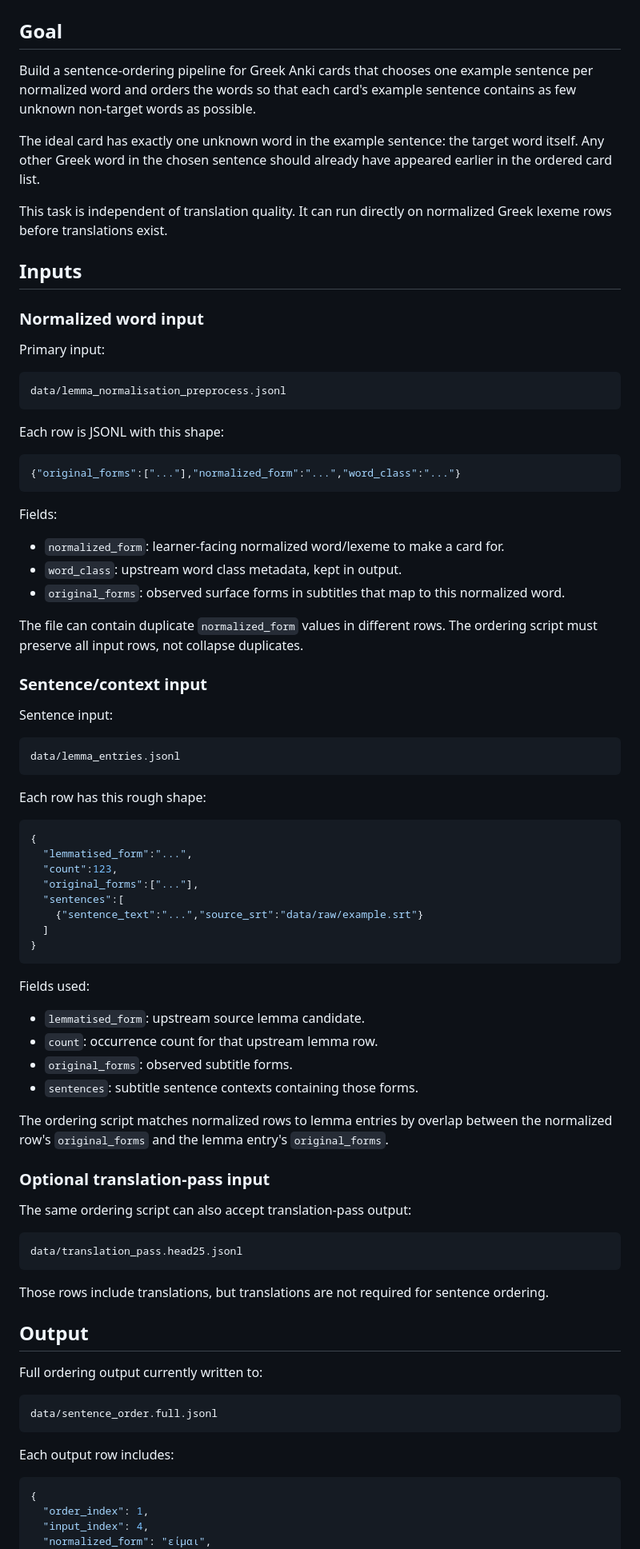
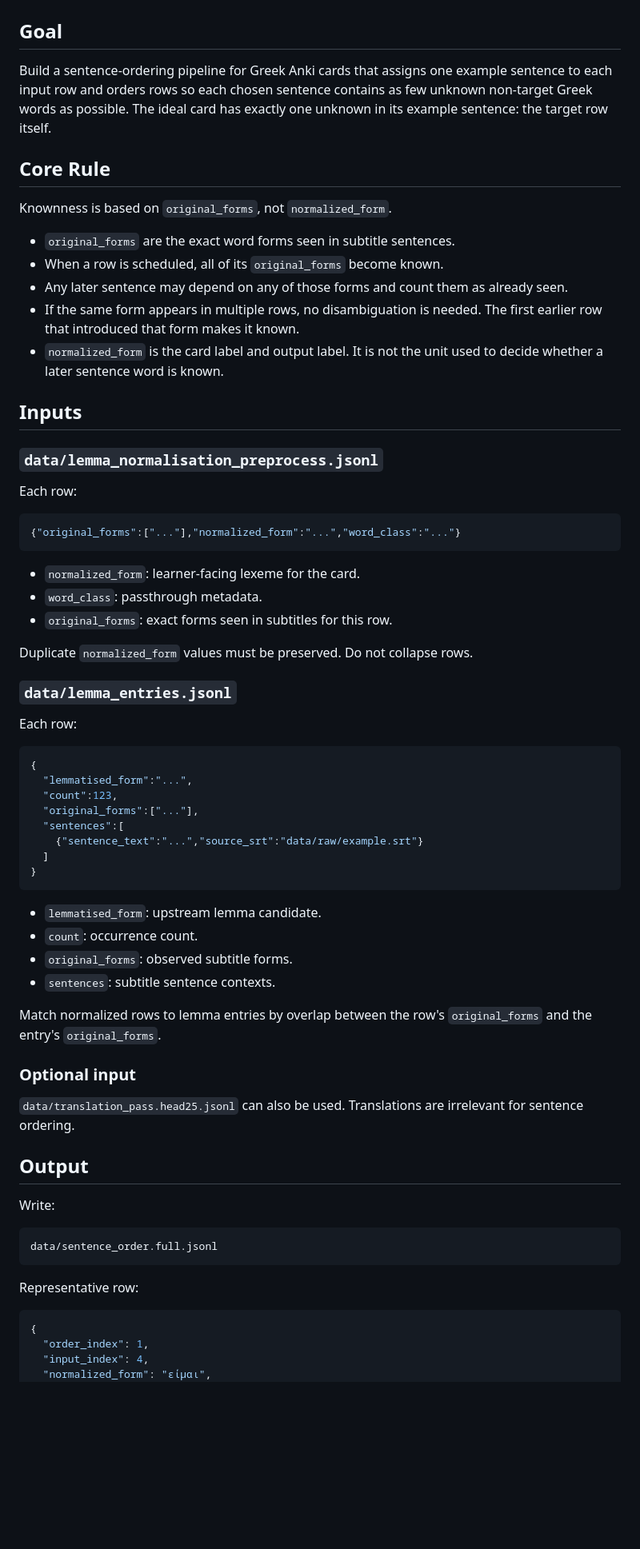
Before and after one commit to adamingas/subs-to-anki, a Markdown page: SENTENCE_ORDERING.md, the part around one of its changes. Shown at 80% size. Rendered like a GitHub page; blank space fills up the shorter version.

````diff
--- a/SENTENCE_ORDERING.md
+++ b/SENTENCE_ORDERING.md
@@ -2,45 +2,37 @@
 
 ## Goal
 
-Build a sentence-ordering pipeline for Greek Anki cards that chooses one example sentence per normalized word and orders the words so that each card's example sentence contains as few unknown non-target words as possible.
+Build a sentence-ordering pipeline for Greek Anki cards that assigns one example sentence to each input row and orders rows so each chosen sentence contains as few unknown non-target Greek words as possible. The ideal card has exactly one unknown in its example sentence: the target row itself.
 
-The ideal card has exactly one unknown word in the example sentence: the target word itself. Any other Greek word in the chosen sentence should already have appeared earlier in the ordered card list.
+## Core Rule
 
-This task is independent of translation quality. It can run directly on normalized Greek lexeme rows before translations exist.
+Knownness is based on `original_forms`, not `normalized_form`.
+
+- `original_forms` are the exact word forms seen in subtitle sentences.
+- When a row is scheduled, all of its `original_forms` become known.
+- Any later sentence may depend on any of those forms and count them as already seen.
+- If the same form appears in multiple rows, no disambiguation is needed. The first earlier row that introduced that form makes it known.
+- `normalized_form` is the card label and output label. It is not the unit used to decide whether a later sentence word is known.
 
 ## Inputs
 
-### Normalized word input
+### `data/lemma_normalisation_preprocess.jsonl`
 
-Primary input:
-
-```text
-data/lemma_normalisation_preprocess.jsonl
-```
-
-Each row is JSONL with this shape:
+Each row:
 
 ```json
 {"original_forms":["..."],"normalized_form":"...","word_class":"..."}
 ```
 
-Fields:
+- `normalized_form`: learner-facing lexeme for the card.
+- `word_class`: passthrough metadata.
+- `original_forms`: exact forms seen in subtitles for this row.
 
-- `normalized_form`: learner-facing normalized word/lexeme to make a card for.
-- `word_class`: upstream word class metadata, kept in output.
-- `original_forms`: observed surface forms in subtitles that map to this normalized word.
+Duplicate `normalized_form` values must be preserved. Do not collapse rows.
 
-The file can contain duplicate `normalized_form` values in different rows. The ordering script must preserve all input rows, not collapse duplicates.
+### `data/lemma_entries.jsonl`
 
-### Sentence/context input
-
-Sentence input:
-
-```text
-data/lemma_entries.jsonl
-```
-
-Each row has this rough shape:
+Each row:
 
 ```json
 {
@@ -53,34 +45,26 @@ Each row has this rough shape:
 }
 ```
 
-Fields used:
+- `lemmatised_form`: upstream lemma candidate.
+- `count`: occurrence count.
+- `original_forms`: observed subtitle forms.
+- `sentences`: subtitle sentence contexts.
 
-- `lemmatised_form`: upstream source lemma candidate.
-- `count`: occurrence count for that upstream lemma row.
-- `original_forms`: observed subtitle forms.
-- `sentences`: subtitle sentence contexts containing those forms.
+Match normalized rows to lemma entries by overlap between the row's `original_forms` and the entry's `original_forms`.
 
-The ordering script matches normalized rows to lemma entries by overlap between the normalized row's `original_forms` and the lemma entry's `original_forms`.
+### Optional input
 
-### Optional translation-pass input
-
-The same ordering script can also accept translation-pass output:
-
-```text
-data/translation_pass.head25.jsonl
-```
-
-Those rows include translations, but translations are not required for sentence ordering.
+`data/translation_pass.head25.jsonl` can also be used. Translations are irrelevant for sentence ordering.
 
 ## Output
 
-Full ordering output currently written to:
+Write:
 
 ```text
 data/sentence_order.full.jsonl
 ```
 
-Each output row includes:
+Representative row:
 
 ```json
 {
````
Also changed, not shown: other parts of SENTENCE_ORDERING.md (+55 -135 lines).
